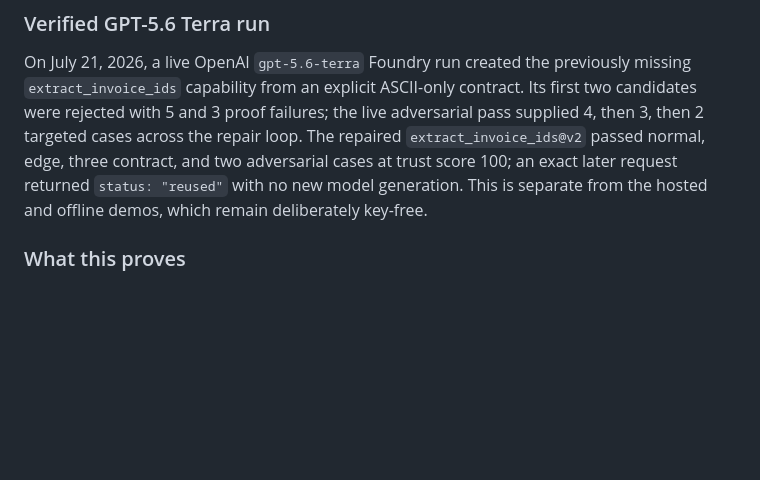
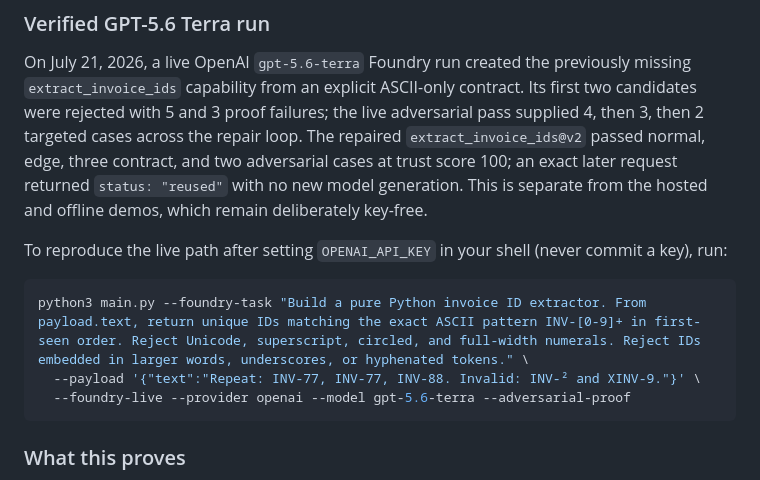
Before and after one commit to Yashasm18/ForgeAgent, a Markdown page: README.md, the part around the change. Rendered like a GitHub page; blank space fills up the shorter version.

Commit message:
Document live GPT-5.6 Terra reproduction

````diff
--- a/README.md
+++ b/README.md
@@ -13,6 +13,14 @@ This is a real zero-API-key capture of [`python3 scripts/run_video_demo.py`](scr
 ### Verified GPT-5.6 Terra run
 
 On July 21, 2026, a live OpenAI `gpt-5.6-terra` Foundry run created the previously missing `extract_invoice_ids` capability from an explicit ASCII-only contract. Its first two candidates were rejected with 5 and 3 proof failures; the live adversarial pass supplied 4, then 3, then 2 targeted cases across the repair loop. The repaired `extract_invoice_ids@v2` passed normal, edge, three contract, and two adversarial cases at trust score 100; an exact later request returned `status: "reused"` with no new model generation. This is separate from the hosted and offline demos, which remain deliberately key-free.
+
+To reproduce the live path after setting `OPENAI_API_KEY` in your shell (never commit a key), run:
+
+```bash
+python3 main.py --foundry-task "Build a pure Python invoice ID extractor. From payload.text, return unique IDs matching the exact ASCII pattern INV-[0-9]+ in first-seen order. Reject Unicode, superscript, circled, and full-width numerals. Reject IDs embedded in larger words, underscores, or hyphenated tokens." \
+  --payload '{"text":"Repeat: INV-77, INV-77, INV-88. Invalid: INV-² and XINV-9."}' \
+  --foundry-live --provider openai --model gpt-5.6-terra --adversarial-proof
+```
 
 ### What this proves
 
````
